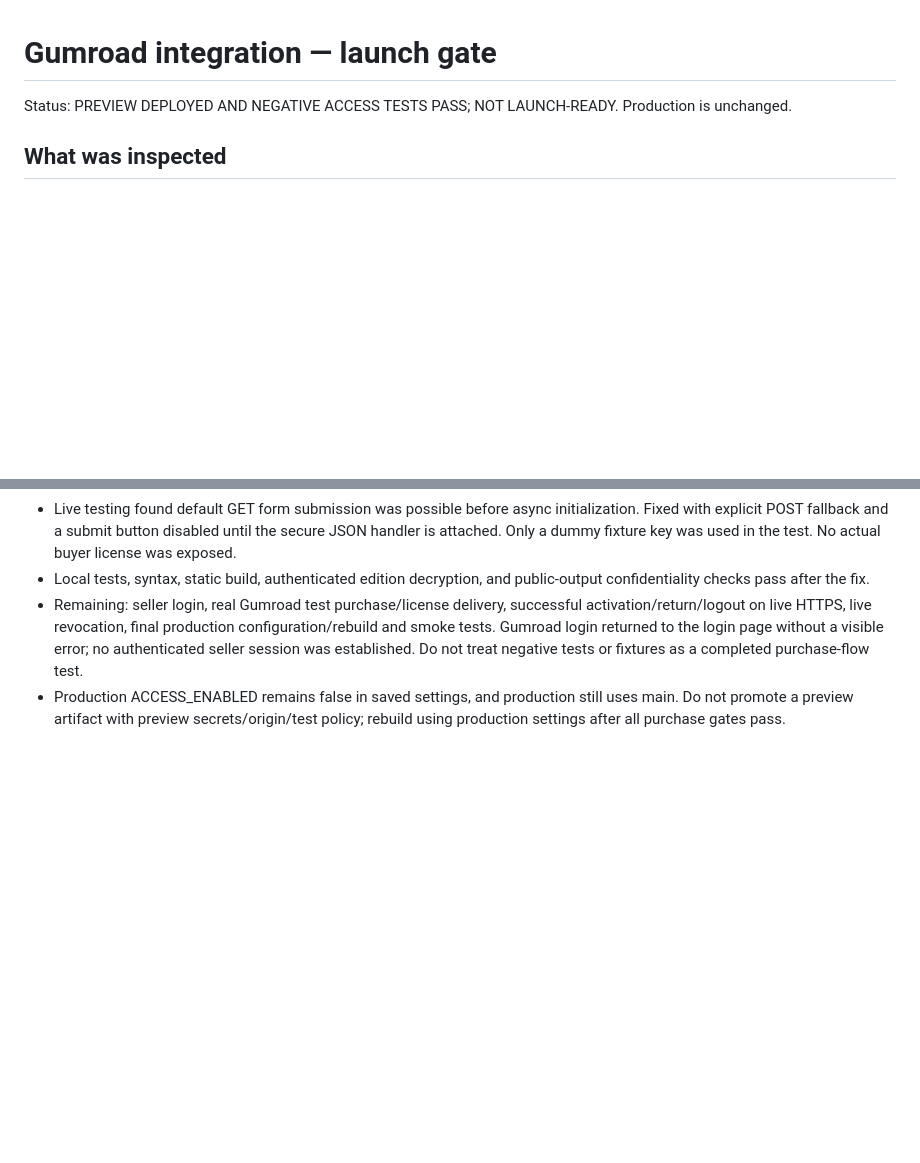
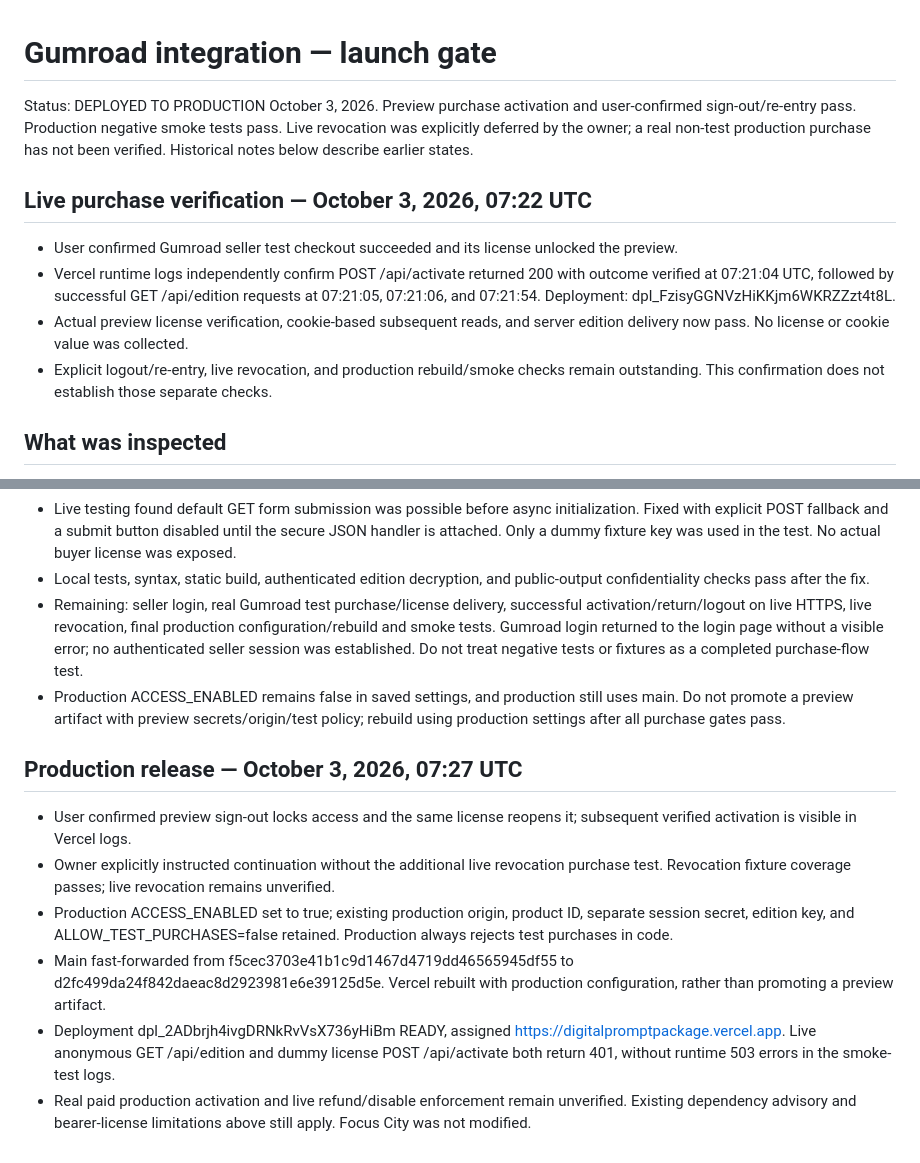
Before and after one commit to lanqston/UIPromptPackage, a Markdown page: docs/GUMROAD-LAUNCH.md, 2 parts joined by grey strips. Drawn GitHub-style; blank space fills up the shorter version.

Commit message:
Record production release and owner-deferred live revocation check

```diff
--- a/docs/GUMROAD-LAUNCH.md
+++ b/docs/GUMROAD-LAUNCH.md
@@ -1,6 +1,13 @@
 # Gumroad integration — launch gate
 
-Status: PREVIEW DEPLOYED AND NEGATIVE ACCESS TESTS PASS; NOT LAUNCH-READY. Production is unchanged.
+Status: DEPLOYED TO PRODUCTION October 3, 2026. Preview purchase activation and user-confirmed sign-out/re-entry pass. Production negative smoke tests pass. Live revocation was explicitly deferred by the owner; a real non-test production purchase has not been verified. Historical notes below describe earlier states.
+
+## Live purchase verification — October 3, 2026, 07:22 UTC
+
+- User confirmed Gumroad seller test checkout succeeded and its license unlocked the preview.
+- Vercel runtime logs independently confirm POST /api/activate returned 200 with outcome verified at 07:21:04 UTC, followed by successful GET /api/edition requests at 07:21:05, 07:21:06, and 07:21:54. Deployment: dpl_FzisyGGNVzHiKKjm6WKRZZzt4t8L.
+- Actual preview license verification, cookie-based subsequent reads, and server edition delivery now pass. No license or cookie value was collected.
+- Explicit logout/re-entry, live revocation, and production rebuild/smoke checks remain outstanding. This confirmation does not establish those separate checks.
 
 ## What was inspected
 
@@ -154,3 +161,12 @@ Live Gumroad verification introduces provider dependency and request volume. Out
 - Local tests, syntax, static build, authenticated edition decryption, and public-output confidentiality checks pass after the fix.
 - Remaining: seller login, real Gumroad test purchase/license delivery, successful activation/return/logout on live HTTPS, live revocation, final production configuration/rebuild and smoke tests. Gumroad login returned to the login page without a visible error; no authenticated seller session was established. Do not treat negative tests or fixtures as a completed purchase-flow test.
 - Production ACCESS_ENABLED remains false in saved settings, and production still uses main. Do not promote a preview artifact with preview secrets/origin/test policy; rebuild using production settings after all purchase gates pass.
+
+## Production release — October 3, 2026, 07:27 UTC
+
+- User confirmed preview sign-out locks access and the same license reopens it; subsequent verified activation is visible in Vercel logs.
+- Owner explicitly instructed continuation without the additional live revocation purchase test. Revocation fixture coverage passes; live revocation remains unverified.
+- Production ACCESS_ENABLED set to true; existing production origin, product ID, separate session secret, edition key, and ALLOW_TEST_PURCHASES=false retained. Production always rejects test purchases in code.
+- Main fast-forwarded from f5cec3703e41b1c9d1467d4719dd46565945df55 to d2fc499da24f842daeac8d2923981e6e39125d5e. Vercel rebuilt with production configuration, rather than promoting a preview artifact.
+- Deployment dpl_2ADbrjh4ivgDRNkRvVsX736yHiBm READY, assigned https://digitalpromptpackage.vercel.app. Live anonymous GET /api/edition and dummy license POST /api/activate both return 401, without runtime 503 errors in the smoke-test logs.
+- Real paid production activation and live refund/disable enforcement remain unverified. Existing dependency advisory and bearer-license limitations above still apply. Focus City was not modified.
```
